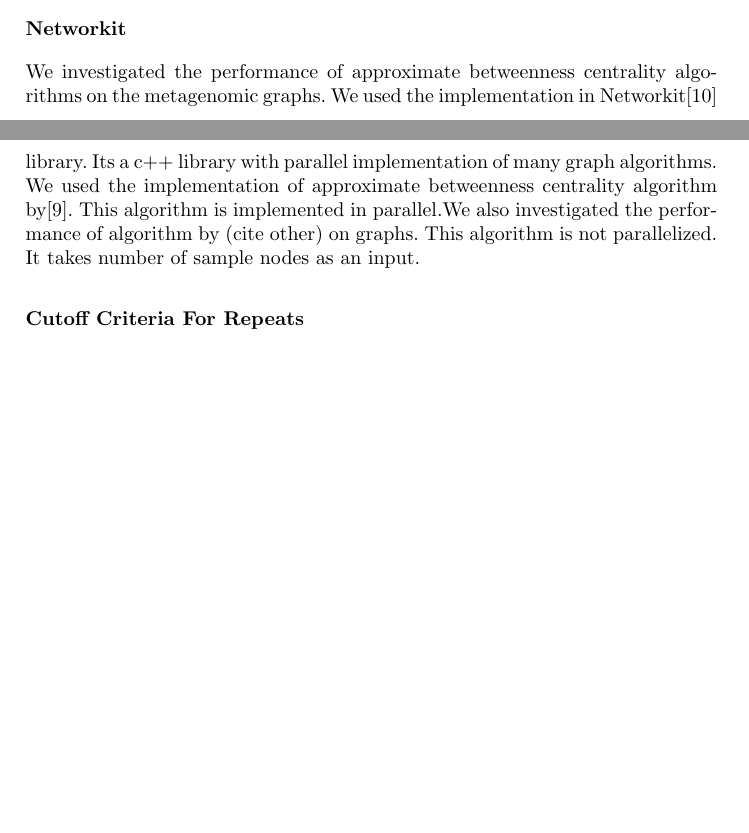
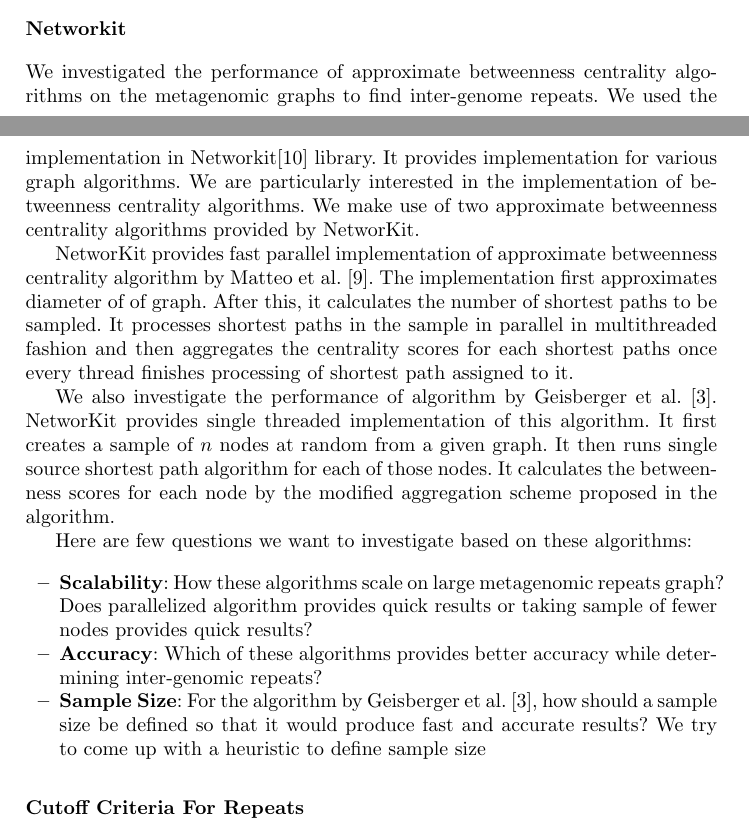
Before and after one commit to ghuryejay/wabi, a LaTeX thesis (manuscript/manuscript.tex): two parts of pages 7 and 8 of 9, joined at a grey line, cut so that both start at the same text, the shorter picture padded with empty space. Compiled offline with pdfLaTeX.

Commit message:
modified report

```diff
--- a/manuscript/manuscript.tex
+++ b/manuscript/manuscript.tex
@@ -239,7 +239,20 @@
 \end{figure}
 
 \subsection*{Networkit}
-We investigated the performance of approximate betweenness centrality algorithms on the metagenomic graphs. We used the implementation in Networkit\cite{networkit} library. Its a c++ library with parallel implementation of many graph algorithms. We used the implementation of approximate betweenness centrality algorithm by\cite{matteo}. This algorithm is implemented in parallel.We also investigated the performance of algorithm by (cite other) on graphs. This algorithm is not parallelized. It takes number of sample nodes as an input.
+We investigated the performance of approximate betweenness centrality algorithms on the metagenomic graphs to find inter-genome repeats. We used the implementation in Networkit\cite{networkit} library. It provides implementation for various graph algorithms. We are particularly interested in the implementation of betweenness centrality algorithms. We make use of two approximate betweenness centrality algorithms provided by NetworKit.
+
+NetworKit provides fast parallel implementation of approximate betweenness centrality algorithm by Matteo et al. \cite{matteo}. The implementation first approximates diameter of of graph. After this, it calculates the number of shortest paths to be sampled. It processes shortest paths in the sample in parallel in multithreaded fashion and then aggregates the centrality scores for each shortest paths once every thread finishes processing of shortest path assigned to it.
+
+We also investigate the performance of algorithm by Geisberger et al. \cite{sanders}. NetworKit provides single threaded implementation of this algorithm. It first creates a sample of $n$ nodes at random from a given graph. It then runs single source shortest path algorithm for each of those nodes. It calculates the betweenness scores for each node by the modified aggregation scheme proposed in the algorithm.
+
+Here are few questions we want to investigate based on these algorithms:
+
+\begin{itemize}
+\item \textbf{Scalability}: How these algorithms scale on large metagenomic repeats graph? Does parallelized algorithm provides quick results or taking sample of fewer nodes provides quick results?
+\item \textbf{Accuracy}: Which of these algorithms provides better accuracy while determining inter-genomic repeats?
+\item \textbf{Sample Size}: For the algorithm by Geisberger et al. \cite{sanders}, how should a sample size be defined so that it would produce fast and accurate results? We try to come up with a heuristic to define sample size
+\end{itemize}
+
 
 \subsection*{Cutoff Criteria For Repeats}
 To determine which nodes in a graph should be marked as repeats, we define a criteria based on the value of centrality calculated by the algorithm. Let $x$ be the mean of centralities of all the nodes and $\sigma$ be the standard deviation. A node $v$ is marked as repeat only if the following condition holds: $b(v) \geq x + c*\sigma$ where $c$ is a constant and $b(v)$ is betweenness centrality of the node. We set value of $c$ as 3 as it works out the best.
```
Also changed, not shown: manuscript/manuscript.pdf, 1 other file.
